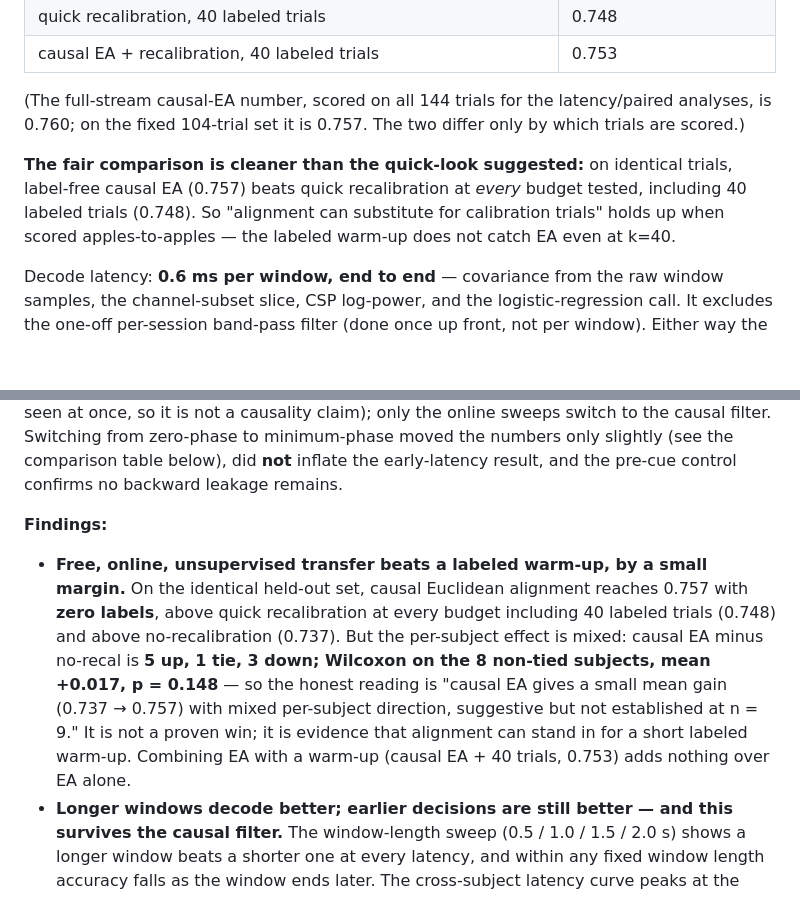
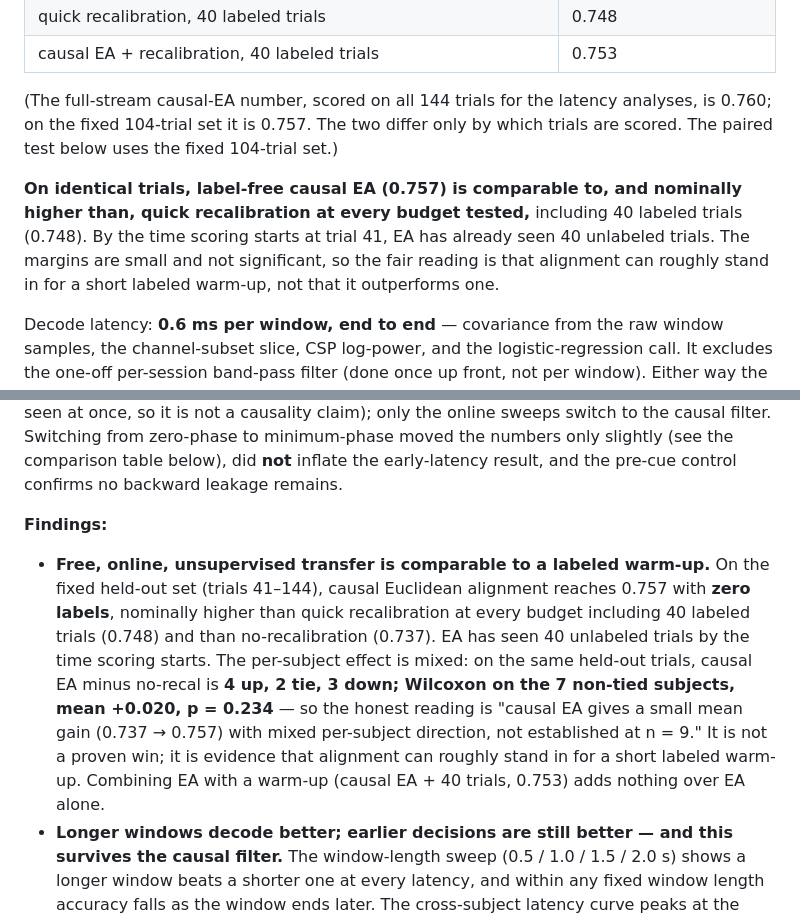
Before and after one commit to kevinrook7/64-channel-eeg-head-cap-electrode-placement-optimization, a Markdown page: README.md, 2 parts joined by grey strips. Rendered like a GitHub page; blank space fills up the shorter version.

```diff
--- a/README.md
+++ b/README.md
@@ -83,9 +83,9 @@ Cross-subject means (9 subjects, 8 channels selected on session 1, left/right tw
 | quick recalibration, 40 labeled trials | 0.748 |
 | causal EA + recalibration, 40 labeled trials | 0.753 |
 
-(The full-stream causal-EA number, scored on all 144 trials for the latency/paired analyses, is 0.760; on the fixed 104-trial set it is 0.757. The two differ only by which trials are scored.)
+(The full-stream causal-EA number, scored on all 144 trials for the latency analyses, is 0.760; on the fixed 104-trial set it is 0.757. The two differ only by which trials are scored. The paired test below uses the fixed 104-trial set.)
 
-**The fair comparison is cleaner than the quick-look suggested:** on identical trials, label-free causal EA (0.757) beats quick recalibration at *every* budget tested, including 40 labeled trials (0.748). So "alignment can substitute for calibration trials" holds up when scored apples-to-apples — the labeled warm-up does not catch EA even at k=40.
+**On identical trials, label-free causal EA (0.757) is comparable to, and nominally higher than, quick recalibration at every budget tested,** including 40 labeled trials (0.748). By the time scoring starts at trial 41, EA has already seen 40 unlabeled trials. The margins are small and not significant, so the fair reading is that alignment can roughly stand in for a short labeled warm-up, not that it outperforms one.
 
 Decode latency: **0.6 ms per window, end to end** — covariance from the raw window samples, the channel-subset slice, CSP log-power, and the logistic-regression call. It excludes the one-off per-session band-pass filter (done once up front, not per window). Either way the decoder is far faster than real time, so latency is set by how much post-cue EEG you wait for, not by compute.
 
@@ -99,6 +99,6 @@ The 8–30 Hz band-pass is applied once per session with a **minimum-phase (caus
 
 **Findings:**
 
-- **Free, online, unsupervised transfer beats a labeled warm-up, by a small margin.** On the identical held-out set, causal Euclidean alignment reaches 0.757 with **zero labels**, above quick recalibration at every budget including 40 labeled trials (0.748) and above no-recalibration (0.737). But the per-subject effect is mixed: causal EA minus no-recal is **5 up, 1 tie, 3 down; Wilcoxon on the 8 non-tied subjects, mean +0.017, p = 0.148** — so the honest reading is "causal EA gives a small mean gain (0.737 → 0.757) with mixed per-subject direction, suggestive but not established at n = 9." It is not a proven win; it is evidence that alignment can stand in for a short labeled warm-up. Combining EA with a warm-up (causal EA + 40 trials, 0.753) adds nothing over EA alone.
+- **Free, online, unsupervised transfer is comparable to a labeled warm-up.** On the fixed held-out set (trials 41–144), causal Euclidean alignment reaches 0.757 with **zero labels**, nominally higher than quick recalibration at every budget including 40 labeled trials (0.748) and than no-recalibration (0.737). EA has seen 40 unlabeled trials by the time scoring starts. The per-subject effect is mixed: on the same held-out trials, causal EA minus no-recal is **4 up, 2 tie, 3 down; Wilcoxon on the 7 non-tied subjects, mean +0.020, p = 0.234** — so the honest reading is "causal EA gives a small mean gain (0.737 → 0.757) with mixed per-subject direction, not established at n = 9." It is not a proven win; it is evidence that alignment can roughly stand in for a short labeled warm-up. Combining EA with a warm-up (causal EA + 40 trials, 0.753) adds nothing over EA alone.
 - **Longer windows decode better; earlier decisions are still better — and this survives the causal filter.** The window-length sweep (0.5 / 1.0 / 1.5 / 2.0 s) shows a longer window beats a shorter one at every latency, and within any fixed window length accuracy falls as the window ends later. The cross-subject latency curve peaks at the earliest clean window (1.5 s, 0.743) and declines monotonically to 0.621 at 3.5 s. This was the reviewer's main worry: that the non-causal filter was faking the early advantage by smearing later imagery back into early windows. **It is not the filter** — the effect is the same under the causal filter — and it is **not leakage** — the pre-cue control is at chance. So the drop with latency is a real property of these trials (the discriminative imagery is early), with cue-locked visual/eye activity the one explanation the data here cannot separate from genuine early imagery. The 8 selected channels track all 22 closely across the latency curve.
 - **A short window at short latency can dip into pre-cue baseline.** With a 2.0 s window, a decision at 1.5 s latency would start 0.5 s *before* the cue and mix in resting EEG; the sweep drops such windows, so every plotted point is a clean post-cue decision.
```
Also changed, not shown: other parts of README.md (+6 -6 lines), results/online_recalibration.png, 2 other files.
